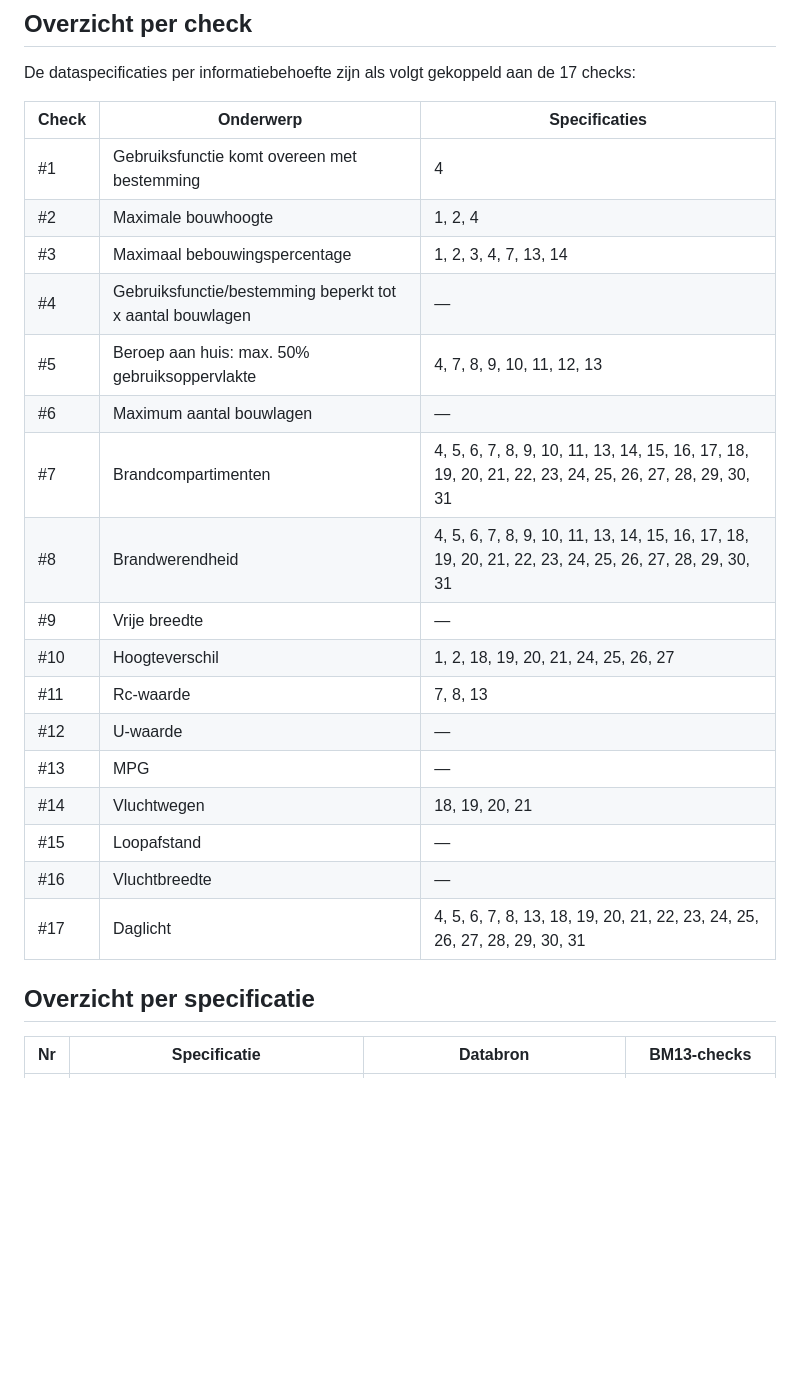
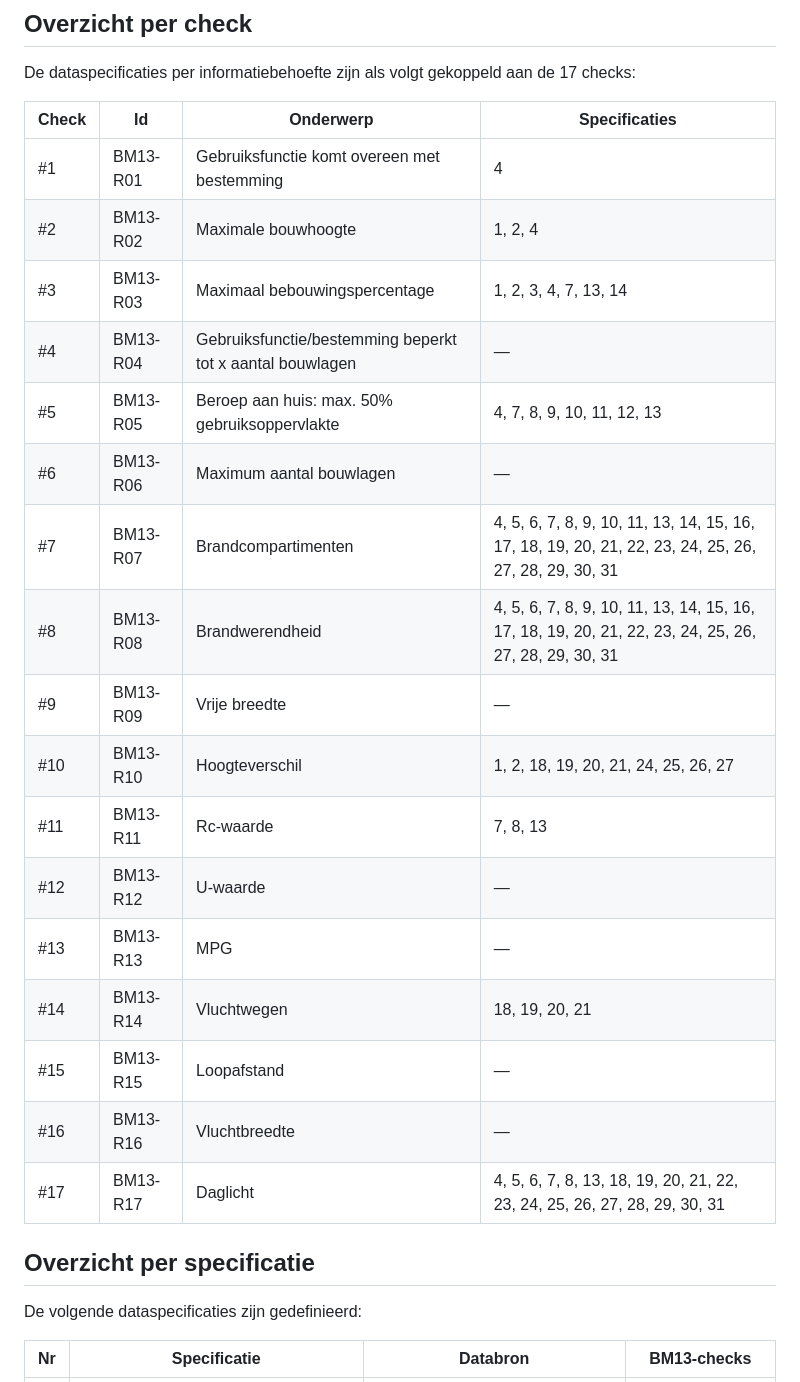
Before and after one commit to nl-digigo/vergunningcontrole, a Markdown page: docs/toolkit-geobim/bijlage-d-ils-geo-informatie.md, the part around the change. Rendered like a GitHub page; blank space fills up the shorter version.

Commit message:
Aanpassing ILS Geo-informatie

```diff
--- a/docs/toolkit-geobim/bijlage-d-ils-geo-informatie.md
+++ b/docs/toolkit-geobim/bijlage-d-ils-geo-informatie.md
@@ -26,27 +26,29 @@ De 17 checks komen uit de BM13-regelinventarisatie v0.3, 3-7-2026. Regels #1–#
 
 De dataspecificaties per informatiebehoefte zijn als volgt gekoppeld aan de 17 checks:
 
-| Check | Onderwerp | Specificaties |
-|---------|---------|---------|
-| #1 | Gebruiksfunctie komt overeen met bestemming | 4 |
-| #2 | Maximale bouwhoogte | 1, 2, 4 |
-| #3 | Maximaal bebouwingspercentage | 1, 2, 3, 4, 7, 13, 14 |
-| #4 | Gebruiksfunctie/bestemming beperkt tot x aantal bouwlagen | — |
-| #5 | Beroep aan huis: max. 50% gebruiksoppervlakte | 4, 7, 8, 9, 10, 11, 12, 13 |
-| #6 | Maximum aantal bouwlagen | — |
-| #7 | Brandcompartimenten | 4, 5, 6, 7, 8, 9, 10, 11, 13, 14, 15, 16, 17, 18, 19, 20, 21, 22, 23, 24, 25, 26, 27, 28, 29, 30, 31 |
-| #8 | Brandwerendheid | 4, 5, 6, 7, 8, 9, 10, 11, 13, 14, 15, 16, 17, 18, 19, 20, 21, 22, 23, 24, 25, 26, 27, 28, 29, 30, 31 |
-| #9 | Vrije breedte | — |
-| #10 | Hoogteverschil | 1, 2, 18, 19, 20, 21, 24, 25, 26, 27 |
-| #11 | Rc-waarde | 7, 8, 13 |
-| #12 | U-waarde | — |
-| #13 | MPG | — |
-| #14 | Vluchtwegen | 18, 19, 20, 21 |
-| #15 | Loopafstand | — |
-| #16 | Vluchtbreedte | — |
-| #17 | Daglicht | 4, 5, 6, 7, 8, 13, 18, 19, 20, 21, 22, 23, 24, 25, 26, 27, 28, 29, 30, 31 |
+| Check | Id | Onderwerp | Specificaties |
+|---------|---------|---------|---------|
+| #1 | BM13-R01 | Gebruiksfunctie komt overeen met bestemming | 4 |
+| #2 | BM13-R02 |Maximale bouwhoogte | 1, 2, 4 |
+| #3 | BM13-R03 |Maximaal bebouwingspercentage | 1, 2, 3, 4, 7, 13, 14 |
+| #4 | BM13-R04 |Gebruiksfunctie/bestemming beperkt tot x aantal bouwlagen | — |
+| #5 | BM13-R05 |Beroep aan huis: max. 50% gebruiksoppervlakte | 4, 7, 8, 9, 10, 11, 12, 13 |
+| #6 | BM13-R06 |Maximum aantal bouwlagen | — |
+| #7 | BM13-R07 |Brandcompartimenten | 4, 5, 6, 7, 8, 9, 10, 11, 13, 14, 15, 16, 17, 18, 19, 20, 21, 22, 23, 24, 25, 26, 27, 28, 29, 30, 31 |
+| #8 | BM13-R08 |Brandwerendheid | 4, 5, 6, 7, 8, 9, 10, 11, 13, 14, 15, 16, 17, 18, 19, 20, 21, 22, 23, 24, 25, 26, 27, 28, 29, 30, 31 |
+| #9 | BM13-R09 |Vrije breedte | — |
+| #10 | BM13-R10 |Hoogteverschil | 1, 2, 18, 19, 20, 21, 24, 25, 26, 27 |
+| #11 | BM13-R11 |Rc-waarde | 7, 8, 13 |
+| #12 | BM13-R12 |U-waarde | — |
+| #13 | BM13-R13 |MPG | — |
+| #14 | BM13-R14 |Vluchtwegen | 18, 19, 20, 21 |
+| #15 | BM13-R15 |Loopafstand | — |
+| #16 | BM13-R16 |Vluchtbreedte | — |
+| #17 | BM13-R17 |Daglicht | 4, 5, 6, 7, 8, 13, 18, 19, 20, 21, 22, 23, 24, 25, 26, 27, 28, 29, 30, 31 |
 
 ## Overzicht per specificatie
+
+De volgende dataspecificaties zijn gedefinieerd:
 
 | Nr | Specificatie | Databron | BM13-checks |
 |-----|-----|-----|-----|
```
